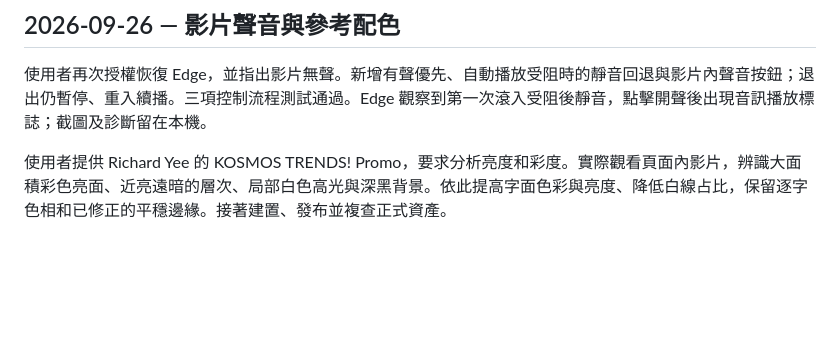
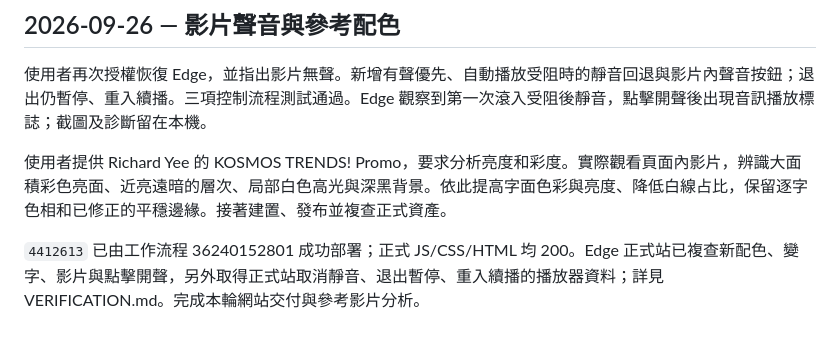
Before and after one commit to diffusework-wq/diffuse-showreel, a Markdown page: WORKLOG.md, the part around the change. Rendered like a GitHub page; blank space fills up the shorter version.

```diff
--- a/WORKLOG.md
+++ b/WORKLOG.md
@@ -41,3 +41,5 @@ CSS 的跨來源 iframe 倒影測試沒有顯示實際影片影像，因此未
 使用者再次授權恢復 Edge，並指出影片無聲。新增有聲優先、自動播放受阻時的靜音回退與影片內聲音按鈕；退出仍暫停、重入續播。三項控制流程測試通過。Edge 觀察到第一次滾入受阻後靜音，點擊開聲後出現音訊播放標誌；截圖及診斷留在本機。
 
 使用者提供 Richard Yee 的 KOSMOS TRENDS! Promo，要求分析亮度和彩度。實際觀看頁面內影片，辨識大面積彩色亮面、近亮遠暗的層次、局部白色高光與深黑背景。依此提高字面色彩與亮度、降低白線占比，保留逐字色相和已修正的平穩邊緣。接著建置、發布並複查正式資產。
+
+`4412613` 已由工作流程 36240152801 成功部署；正式 JS/CSS/HTML 均 200。Edge 正式站已複查新配色、變字、影片與點擊開聲，另外取得正式站取消靜音、退出暫停、重入續播的播放器資料；詳見 VERIFICATION.md。完成本輪網站交付與參考影片分析。
```
Also changed, not shown: VERIFICATION.md (+8 -0 lines).
